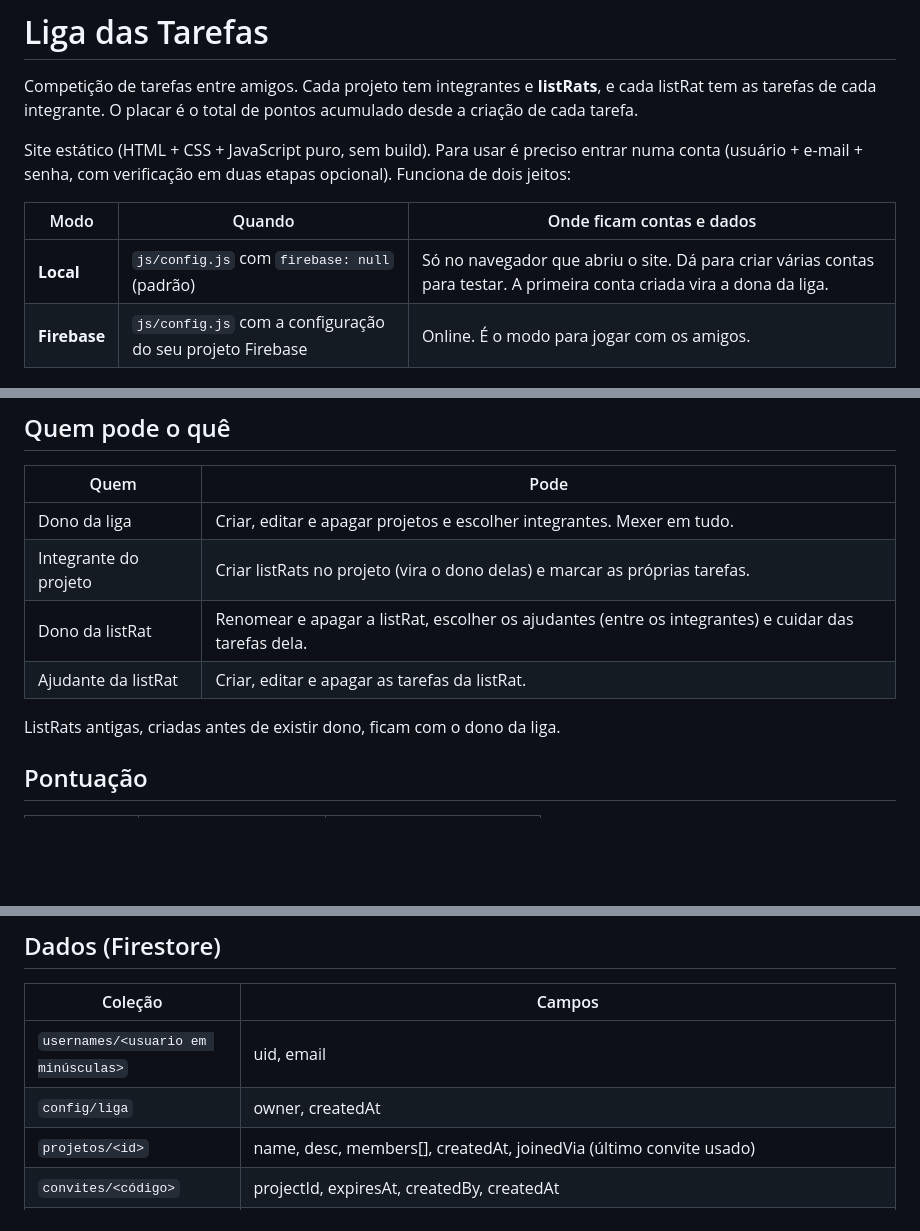
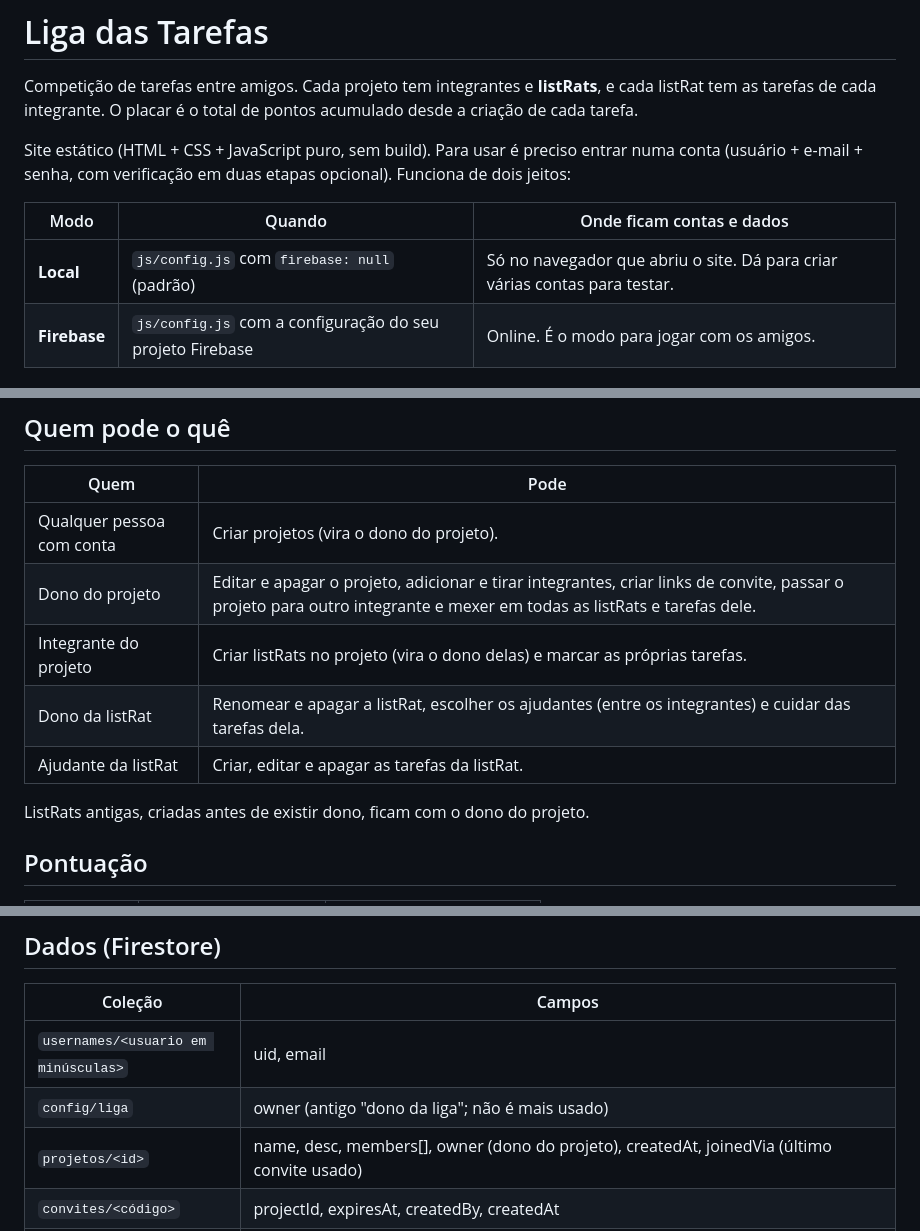
Before and after one commit to ArthurVB-TI/Planilha, a Markdown page: README.md, 3 parts joined by grey strips. Rendered like a GitHub page; blank space fills up the shorter version.

Commit message:
Dono por projeto: README.md

```diff
--- a/README.md
+++ b/README.md
@@ -6,7 +6,7 @@ Site estático (HTML + CSS + JavaScript puro, sem build). Para usar é preciso e
 
 | Modo | Quando | Onde ficam contas e dados |
 |---|---|---|
-| **Local** | `js/config.js` com `firebase: null` (padrão) | Só no navegador que abriu o site. Dá para criar várias contas para testar. A primeira conta criada vira a dona da liga. |
+| **Local** | `js/config.js` com `firebase: null` (padrão) | Só no navegador que abriu o site. Dá para criar várias contas para testar. |
 | **Firebase** | `js/config.js` com a configuração do seu projeto Firebase | Online. É o modo para jogar com os amigos. |
 
 ## Estrutura
@@ -120,12 +120,13 @@ O menu lateral abre e fecha pelo botão no topo; no celular ele vira uma gaveta.
 
 | Quem | Pode |
 |---|---|
-| Dono da liga | Criar, editar e apagar projetos e escolher integrantes. Mexer em tudo. |
+| Qualquer pessoa com conta | Criar projetos (vira o dono do projeto). |
+| Dono do projeto | Editar e apagar o projeto, adicionar e tirar integrantes, criar links de convite, passar o projeto para outro integrante e mexer em todas as listRats e tarefas dele. |
 | Integrante do projeto | Criar listRats no projeto (vira o dono delas) e marcar as próprias tarefas. |
 | Dono da listRat | Renomear e apagar a listRat, escolher os ajudantes (entre os integrantes) e cuidar das tarefas dela. |
 | Ajudante da listRat | Criar, editar e apagar as tarefas da listRat. |
 
-ListRats antigas, criadas antes de existir dono, ficam com o dono da liga.
+ListRats antigas, criadas antes de existir dono, ficam com o dono do projeto.
 
 ## Pontuação
 
@@ -156,8 +157,8 @@ Tarefas antigas marcadas como "Lendária" passam a valer como Difícil.
 | Coleção | Campos |
 |---|---|
 | `usernames/<usuario em minúsculas>` | uid, email |
-| `config/liga` | owner, createdAt |
-| `projetos/<id>` | name, desc, members[], createdAt, joinedVia (último convite usado) |
+| `config/liga` | owner (antigo "dono da liga"; não é mais usado) |
+| `projetos/<id>` | name, desc, members[], owner (dono do projeto), createdAt, joinedVia (último convite usado) |
 | `convites/<código>` | projectId, expiresAt, createdBy, createdAt |
 | `subprojetos/<id>` (listRats) | projectId, name, desc, start, end (AAAA-MM-DD ou vazio), status (inscricoes/ativa), req {minObr, minTasks, maxTasks, maxDesvio}, participants[], startedAt, joined {uid: dia}, owner, helpers[], createdAt |
 | `tarefas/<id>` | subId, projectId, title, assignee, kind (daily/weekly), type (normal/obrigatoria), diff (facil/media/dificil), startKey, createdAt |
```
Also changed, not shown: other parts of README.md (+3 -3 lines).
